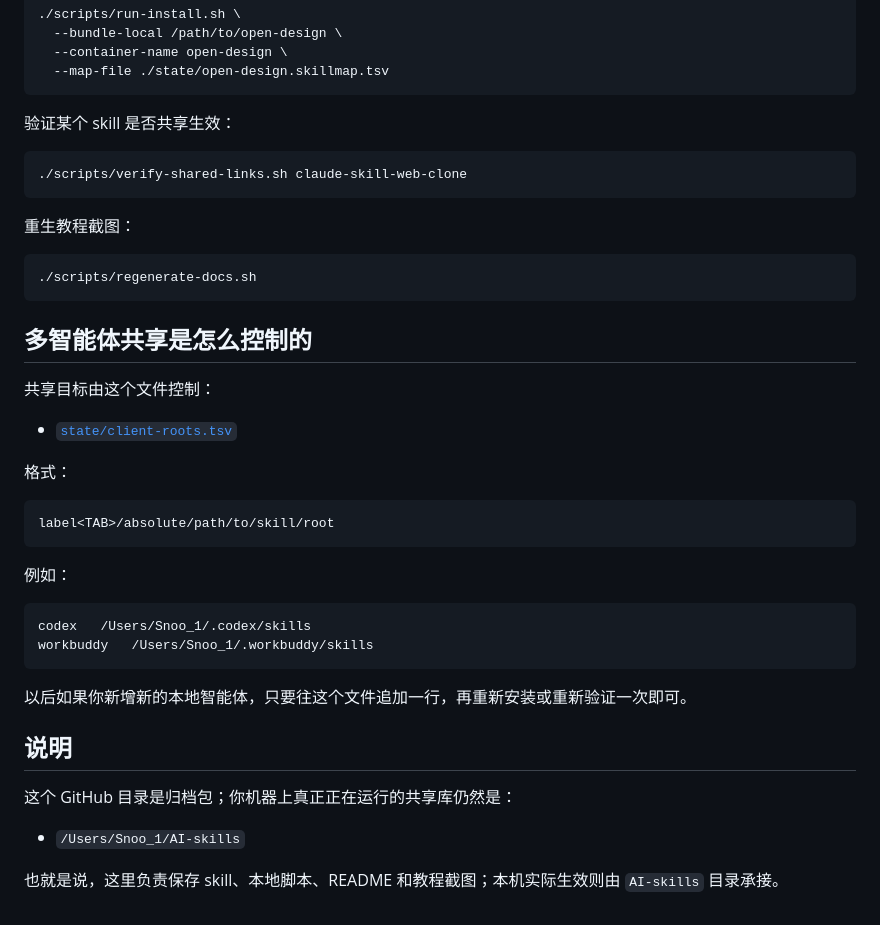
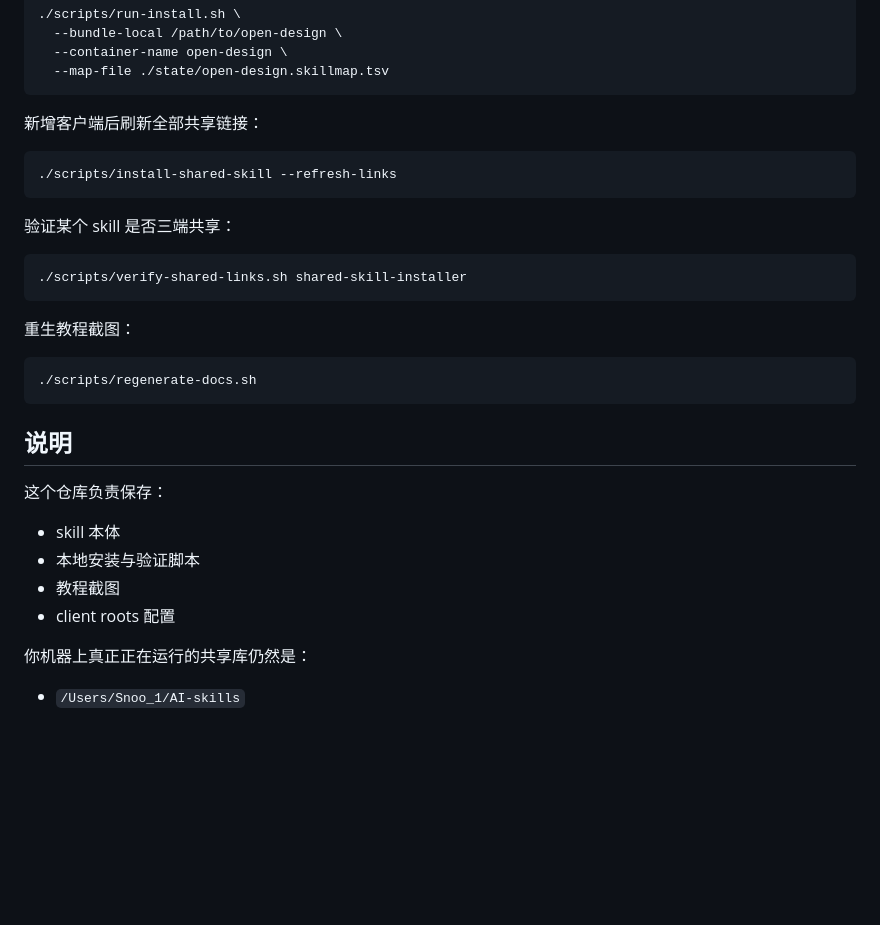
Before and after one commit to SnooZou/shared-skill-installer, a Markdown page: README.md, the part around one of its changes. Drawn GitHub-style; blank space fills up the shorter version.

````diff
--- a/README.md
+++ b/README.md
@@ -113,10 +137,16 @@ Use $shared-skill-installer to import this GitHub skill into the shared library:
   --map-file ./state/open-design.skillmap.tsv
 ```
 
-验证某个 skill 是否共享生效：
+新增客户端后刷新全部共享链接：
 
 ```bash
-./scripts/verify-shared-links.sh claude-skill-web-clone
+./scripts/install-shared-skill --refresh-links
+```
+
+验证某个 skill 是否三端共享：
+
+```bash
+./scripts/verify-shared-links.sh shared-skill-installer
 ```
 
 重生教程截图：
@@ -125,31 +155,15 @@ Use $shared-skill-installer to import this GitHub skill into the shared library:
 ./scripts/regenerate-docs.sh
 ```
 
-## 多智能体共享是怎么控制的
-
-共享目标由这个文件控制：
-
-- [`state/client-roots.tsv`](./state/client-roots.tsv)
-
-格式：
-
-```text
-label<TAB>/absolute/path/to/skill/root
-```
-
-例如：
-
-```text
-codex	/Users/Snoo_1/.codex/skills
-workbuddy	/Users/Snoo_1/.workbuddy/skills
-```
-
-以后如果你新增新的本地智能体，只要往这个文件追加一行，再重新安装或重新验证一次即可。
-
 ## 说明
 
-这个 GitHub 目录是归档包；你机器上真正正在运行的共享库仍然是：
+这个仓库负责保存：
+
+- skill 本体
+- 本地安装与验证脚本
+- 教程截图
+- client roots 配置
+
+你机器上真正正在运行的共享库仍然是：
 
 - `/Users/Snoo_1/AI-skills`
-
-也就是说，这里负责保存 skill、本地脚本、README 和教程截图；本机实际生效则由 `AI-skills` 目录承接。
````
Also changed, not shown: other parts of README.md (+30 -6 lines), SKILL.md (+6 -2 lines), docs/screenshots/tutorial-01-overview.png, docs/screenshots/tutorial-02-help.png, docs/screenshots/tutorial-03-single-skill.png, docs/screenshots/tutorial-04-bundle-skill.png, docs/screenshots/tutorial-05-verify.png, 4 other files.
